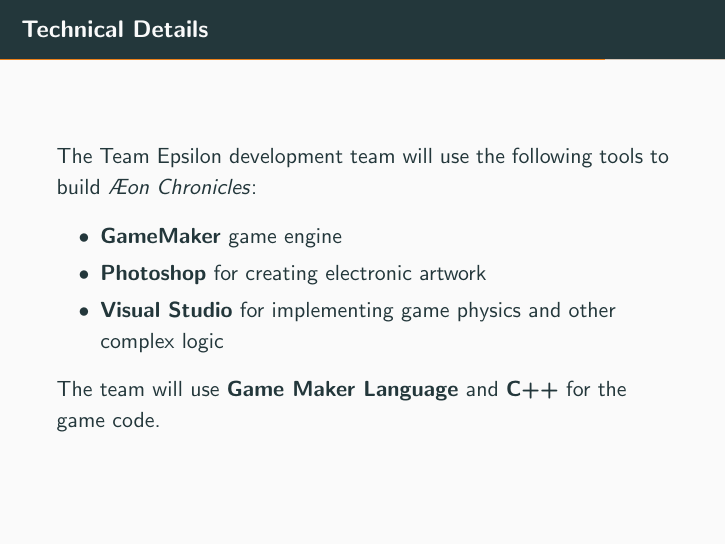
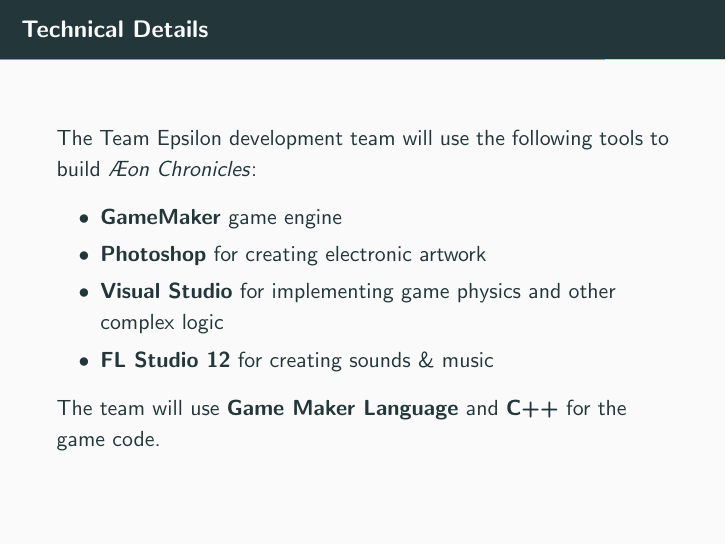
Before and after one commit to BloodRaine/Game-Dev-Final-Project, LaTeX slides (presentation/presentation.tex): page 6 of 7. Compiled offline with pdfLaTeX.

Commit message:
Added FL Studio 12 to technical details slide

```diff
--- a/presentation/presentation.tex
+++ b/presentation/presentation.tex
@@ -64,6 +64,7 @@
         \item \textbf{Photoshop} for creating electronic artwork
         \item \textbf{Visual Studio} for implementing game physics and other
             complex logic
+        \item \textbf{FL Studio 12} for creating sounds \& music
     \end{itemize}
 
     The team will use \textbf{Game Maker Language} and \textbf{C++} for the game
```
